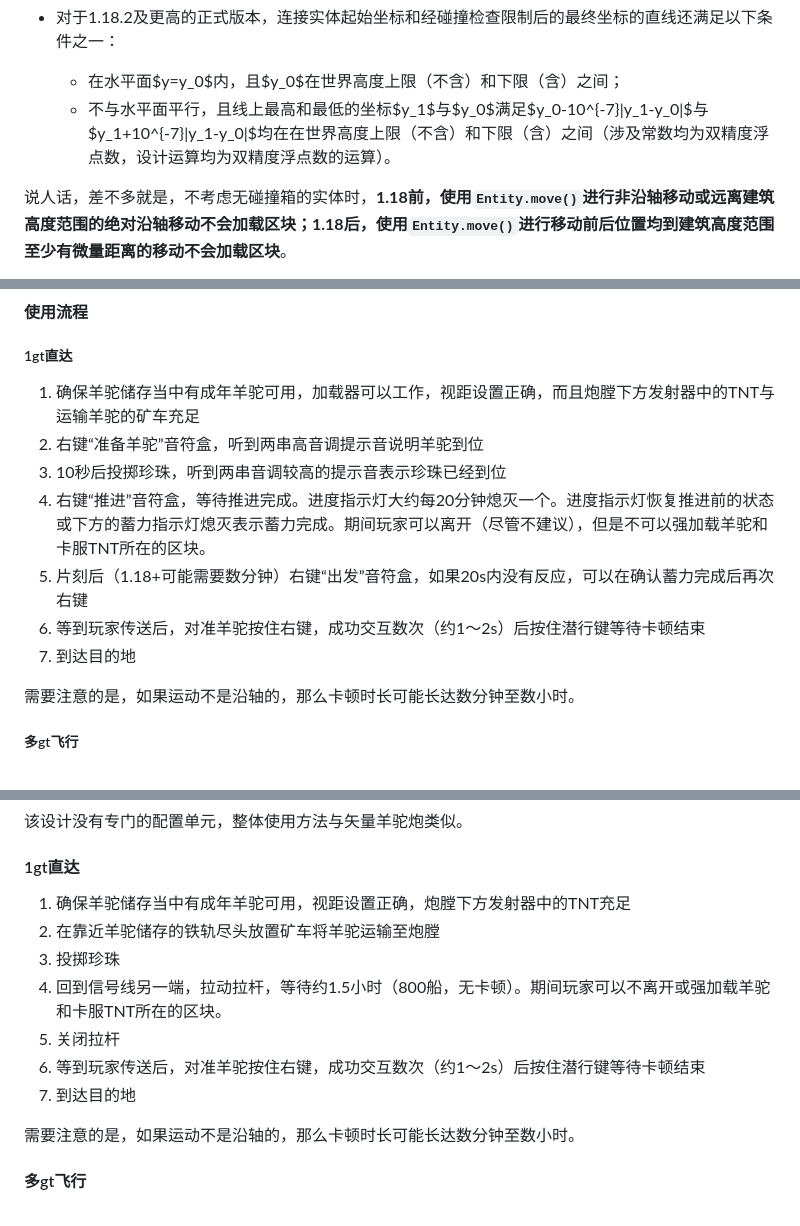
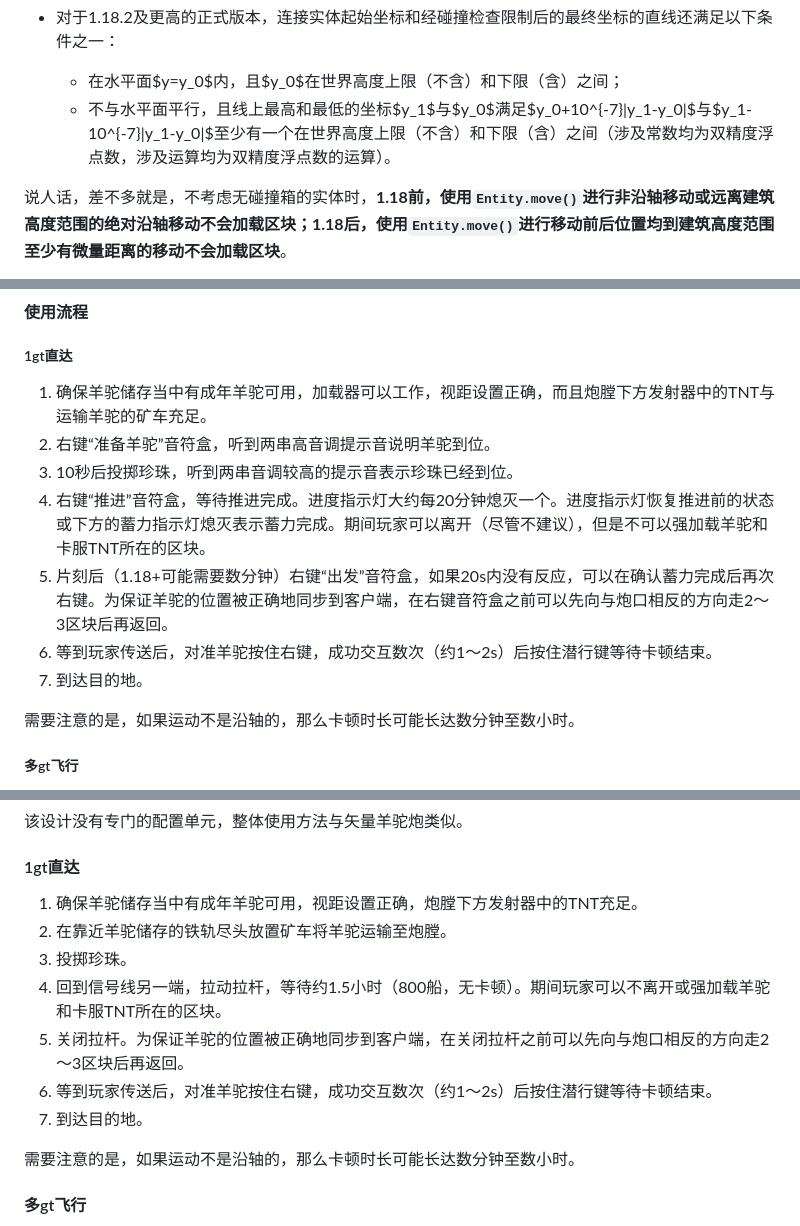
Before and after one commit to lovexyn0827/Discovering-Minecraft, a Markdown page: 理论应用（一）：区块生成量极低的边境炮/0-理论应用（一）：区块生成量极低的边境炮.md, 3 parts joined by grey strips. GitHub-like rendering.

```diff
--- a/理论应用（一）：区块生成量极低的边境炮/0-理论应用（一）：区块生成量极低的边境炮.md
+++ b/理论应用（一）：区块生成量极低的边境炮/0-理论应用（一）：区块生成量极低的边境炮.md
@@ -313,7 +313,7 @@ public BlockState getBlockState(BlockPos pos) {
 - 对于1.18.2及更高的正式版本，连接实体起始坐标和经碰撞检查限制后的最终坐标的直线还满足以下条件之一：
 
   - 在水平面$y=y_0$内，且$y_0$在世界高度上限（不含）和下限（含）之间；
-  - 不与水平面平行，且线上最高和最低的坐标$y_1$与$y_0$满足$y_0-10^{-7}|y_1-y_0|$与$y_1+10^{-7}|y_1-y_0|$均在在世界高度上限（不含）和下限（含）之间（涉及常数均为双精度浮点数，设计运算均为双精度浮点数的运算）。
+  - 不与水平面平行，且线上最高和最低的坐标$y_1$与$y_0$满足$y_0+10^{-7}|y_1-y_0|$与$y_1-10^{-7}|y_1-y_0|$至少有一个在世界高度上限（不含）和下限（含）之间（涉及常数均为双精度浮点数，涉及运算均为双精度浮点数的运算）。
 
 说人话，差不多就是，不考虑无碰撞箱的实体时，**1.18前，使用`Entity.move()`进行非沿轴移动或远离建筑高度范围的绝对沿轴移动不会加载区块；1.18后，使用`Entity.move()`进行移动前后位置均到建筑高度范围至少有微量距离的移动不会加载区块**。
 
@@ -1034,13 +1036,13 @@ $$T=(n_1+592n_2+16n_3+4\lceil \frac{15}{l}\rceil+13.25)gt$$
 
 ##### 1gt直达
 
-1. 确保羊驼储存当中有成年羊驼可用，加载器可以工作，视距设置正确，而且炮膛下方发射器中的TNT与运输羊驼的矿车充足
-2. 右键“准备羊驼”音符盒，听到两串高音调提示音说明羊驼到位
-3. 10秒后投掷珍珠，听到两串音调较高的提示音表示珍珠已经到位
+1. 确保羊驼储存当中有成年羊驼可用，加载器可以工作，视距设置正确，而且炮膛下方发射器中的TNT与运输羊驼的矿车充足。
+2. 右键“准备羊驼”音符盒，听到两串高音调提示音说明羊驼到位。
+3. 10秒后投掷珍珠，听到两串音调较高的提示音表示珍珠已经到位。
 4. 右键“推进”音符盒，等待推进完成。进度指示灯大约每20分钟熄灭一个。进度指示灯恢复推进前的状态或下方的蓄力指示灯熄灭表示蓄力完成。期间玩家可以离开（尽管不建议），但是不可以强加载羊驼和卡服TNT所在的区块。
-5. 片刻后（1.18+可能需要数分钟）右键“出发”音符盒，如果20s内没有反应，可以在确认蓄力完成后再次右键
-6. 等到玩家传送后，对准羊驼按住右键，成功交互数次（约1～2s）后按住潜行键等待卡顿结束
-7. 到达目的地
+5. 片刻后（1.18+可能需要数分钟）右键“出发”音符盒，如果20s内没有反应，可以在确认蓄力完成后再次右键。为保证羊驼的位置被正确地同步到客户端，在右键音符盒之前可以先向与炮口相反的方向走2～3区块后再返回。
+6. 等到玩家传送后，对准羊驼按住右键，成功交互数次（约1～2s）后按住潜行键等待卡顿结束。
+7. 到达目的地。
 
 需要注意的是，如果运动不是沿轴的，那么卡顿时长可能长达数分钟至数小时。
 
@@ -1076,13 +1078,13 @@ $$T=(n_1+592n_2+16n_3+4\lceil \frac{15}{l}\rceil+13.25)gt$$
 
 #### 1gt直达
 
-1. 确保羊驼储存当中有成年羊驼可用，视距设置正确，炮膛下方发射器中的TNT充足
-2. 在靠近羊驼储存的铁轨尽头放置矿车将羊驼运输至炮膛
-3. 投掷珍珠
+1. 确保羊驼储存当中有成年羊驼可用，视距设置正确，炮膛下方发射器中的TNT充足。
+2. 在靠近羊驼储存的铁轨尽头放置矿车将羊驼运输至炮膛。
+3. 投掷珍珠。
 4. 回到信号线另一端，拉动拉杆，等待约1.5小时（800船，无卡顿）。期间玩家可以不离开或强加载羊驼和卡服TNT所在的区块。
-5. 关闭拉杆
-6. 等到玩家传送后，对准羊驼按住右键，成功交互数次（约1～2s）后按住潜行键等待卡顿结束
-7. 到达目的地
+5. 关闭拉杆。为保证羊驼的位置被正确地同步到客户端，在关闭拉杆之前可以先向与炮口相反的方向走2～3区块后再返回。
+6. 等到玩家传送后，对准羊驼按住右键，成功交互数次（约1～2s）后按住潜行键等待卡顿结束。
+7. 到达目的地。
 
 需要注意的是，如果运动不是沿轴的，那么卡顿时长可能长达数分钟至数小时。
 
```
Also changed, not shown: other parts of 理论应用（一）：区块生成量极低的边境炮/0-理论应用（一）：区块生成量极低的边境炮.md (+10 -8 lines), Minecraft实体运动研究与应用/4-Chapter-4.md (+1 -1 lines).
